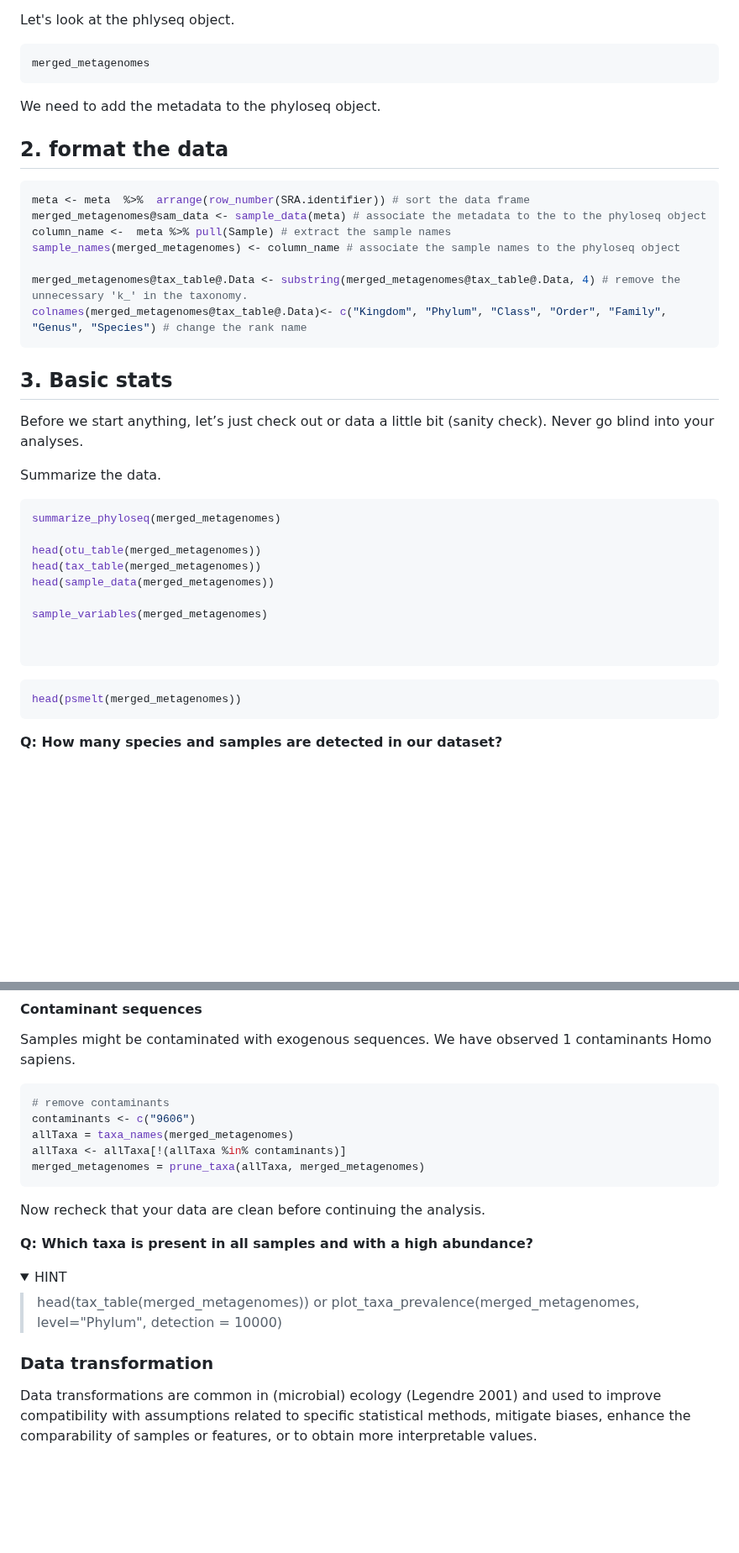
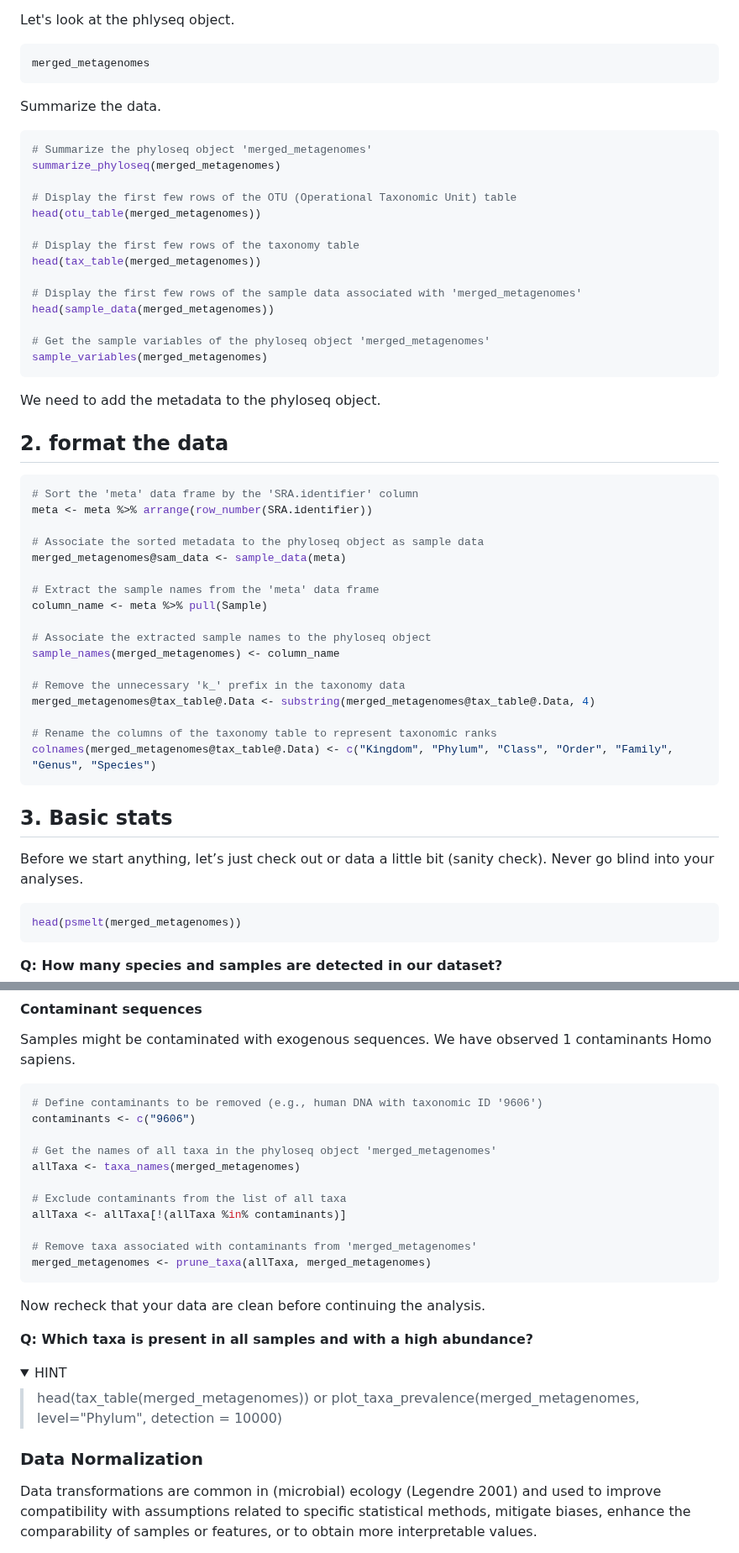
Before and after one commit to vincentmanz/Metagenomics_2024, a Markdown page: Day_2/Day2_READBASED_stats.md, 2 parts joined by grey strips. Shown at 84% size. GitHub-like rendering; folded sections open; blank space fills up the shorter version.

Commit message:
remodel program

````diff
--- a/Day_2/Day2_READBASED_stats.md
+++ b/Day_2/Day2_READBASED_stats.md
@@ -63,41 +62,54 @@ Any data already in an R session can be annoated/coerced to be recognized by phy
 merged_metagenomes
 ```
 
+Summarize the data.
+
+```r
+# Summarize the phyloseq object 'merged_metagenomes'
+summarize_phyloseq(merged_metagenomes)
+
+# Display the first few rows of the OTU (Operational Taxonomic Unit) table
+head(otu_table(merged_metagenomes))
+
+# Display the first few rows of the taxonomy table
+head(tax_table(merged_metagenomes))
+
+# Display the first few rows of the sample data associated with 'merged_metagenomes'
+head(sample_data(merged_metagenomes))
+
+# Get the sample variables of the phyloseq object 'merged_metagenomes'
+sample_variables(merged_metagenomes)
+```
+
+
+
 We need to add the metadata to the phyloseq object.
 
 ## 2. format the data
 
 ```r
-meta <- meta  %>%  arrange(row_number(SRA.identifier)) # sort the data frame
-merged_metagenomes@sam_data <- sample_data(meta) # associate the metadata to the to the phyloseq object
-column_name <-  meta %>% pull(Sample) # extract the sample names
-sample_names(merged_metagenomes) <- column_name # associate the sample names to the phyloseq object
+# Sort the 'meta' data frame by the 'SRA.identifier' column
+meta <- meta %>% arrange(row_number(SRA.identifier))
 
-merged_metagenomes@tax_table@.Data <- substring(merged_metagenomes@tax_table@.Data, 4) # remove the unnecessary 'k_' in the taxonomy.
-colnames(merged_metagenomes@tax_table@.Data)<- c("Kingdom", "Phylum", "Class", "Order", "Family", "Genus", "Species") # change the rank name
+# Associate the sorted metadata to the phyloseq object as sample data
+merged_metagenomes@sam_data <- sample_data(meta)
+
+# Extract the sample names from the 'meta' data frame
+column_name <- meta %>% pull(Sample)
+
+# Associate the extracted sample names to the phyloseq object
+sample_names(merged_metagenomes) <- column_name
+
+# Remove the unnecessary 'k_' prefix in the taxonomy data
+merged_metagenomes@tax_table@.Data <- substring(merged_metagenomes@tax_table@.Data, 4)
+
+# Rename the columns of the taxonomy table to represent taxonomic ranks
+colnames(merged_metagenomes@tax_table@.Data) <- c("Kingdom", "Phylum", "Class", "Order", "Family", "Genus", "Species")
 ```
-
 
 ## 3. Basic stats
 
 Before we start anything, let’s just check out or data a little bit (sanity check). Never go blind into your analyses.
-
-
-
-
-Summarize the data.
-```r
-summarize_phyloseq(merged_metagenomes)
-
-head(otu_table(merged_metagenomes))
-head(tax_table(merged_metagenomes))
-head(sample_data(merged_metagenomes))
-
-sample_variables(merged_metagenomes)
-
-
-```
-
 
 ```r
 head(psmelt(merged_metagenomes))
@@ -257,11 +266,17 @@ Samples might be contaminated with exogenous sequences. We have observed 1 conta
 
 
 ```r
-# remove contaminants
+# Define contaminants to be removed (e.g., human DNA with taxonomic ID '9606')
 contaminants <- c("9606")
-allTaxa = taxa_names(merged_metagenomes)
+
+# Get the names of all taxa in the phyloseq object 'merged_metagenomes'
+allTaxa <- taxa_names(merged_metagenomes)
+
+# Exclude contaminants from the list of all taxa
 allTaxa <- allTaxa[!(allTaxa %in% contaminants)]
-merged_metagenomes = prune_taxa(allTaxa, merged_metagenomes)
+
+# Remove taxa associated with contaminants from 'merged_metagenomes'
+merged_metagenomes <- prune_taxa(allTaxa, merged_metagenomes)
 ```
 
 Now recheck that your data are clean before continuing the analysis.
@@ -277,7 +292,7 @@ HINT
 
 </details>
 
-### Data transformation
+### Data Normalization
 
 Data transformations are common in (microbial) ecology (Legendre 2001) and used to improve compatibility with assumptions related to specific statistical methods, mitigate biases, enhance the comparability of samples or features, or to obtain more interpretable values.
 
````
Also changed, not shown: other parts of Day_2/Day2_READBASED_stats.md (+25 -23 lines), Day_1/Day1_QC.md (+1 -1 lines), Day_1/Day1_Read based analyses.md (+2 -5 lines).
